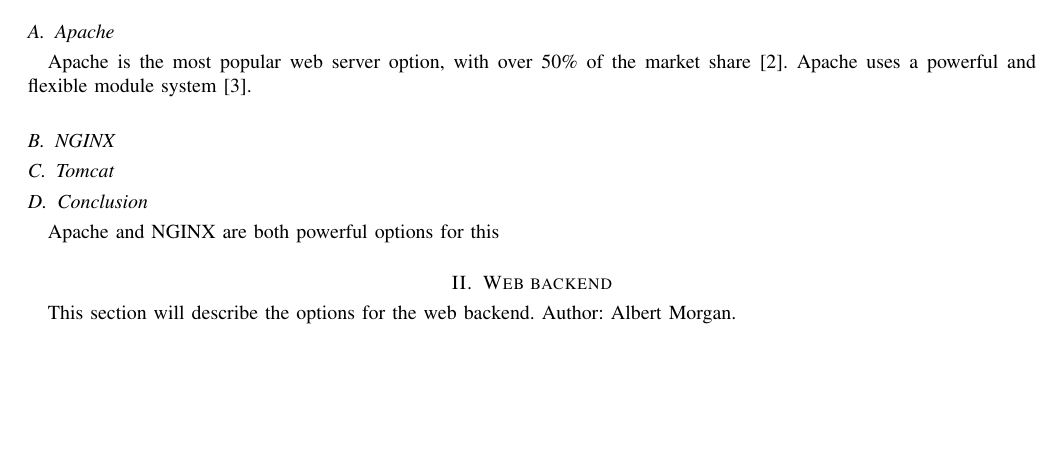
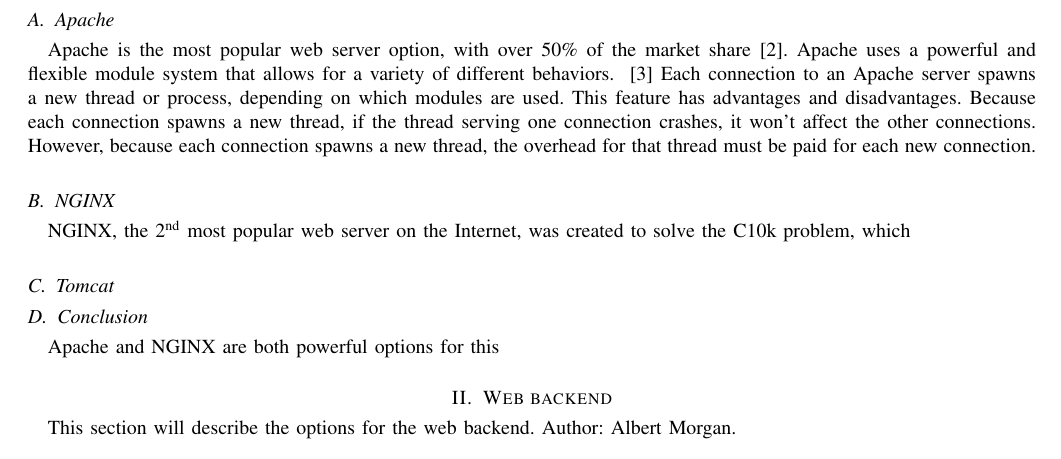
Before and after one commit to 100k-rocketry/groundstation, a LaTeX paper (doc/technology-review/technology-review.tex): part of page 3 of 3 before the commit and part of page 3 of 5 after it, cut so that both start at the same text, the shorter picture padded with empty space. Compiled offline with pdfLaTeX; a missing font is replaced by an installed copy or a similar font; a LaTeX package or settings file that is missing is left out.

Commit message:
Tech: apache 1st draft

```diff
--- a/doc/technology-review/technology-review.tex
+++ b/doc/technology-review/technology-review.tex
@@ -121,17 +121,25 @@
 
 	\section{Web server}
 	This section will describe the various options for the web server. Author: Albert Morgan.
+	\index{Apache}
 	\subsection{Apache}
 	% Advantages:
 	% Powerful module system
 	Apache is the most popular web server option, with over 50\% of the market share~\cite{apache-usage-statistics}.
-	Apache uses a powerful and flexible module system~\cite{apache-vs-nginx-practical-considerations}.
+	Apache uses a powerful and flexible module system that allows for a variety of different behaviors. ~\cite{apache-vs-nginx-practical-considerations}
+	Each connection to an Apache server spawns a new thread or process, depending on which modules are used.
+	This feature has advantages and disadvantages.
+	Because each connection spawns a new thread, if the thread serving one connection crashes, it won't affect the other connections.
+	However, because each connection spawns a new thread, the overhead for that thread must be paid for each new connection.
+
+	\index{NGINX}
 	\subsection{NGINX}
 	% NGINX advantages:
 	% fast processing
 	% concurrency (don't need this, though)
 	% resource efficiency
 	% responsiveness
+	NGINX, the 2\textsuperscript{nd} most popular web server on the Internet, was created to solve the C10k problem, which
 
 	\subsection{Tomcat}
 	\subsection{Conclusion}
```
Also changed, not shown: doc/technology-review/groundstation.bib (+1 -1 lines).
